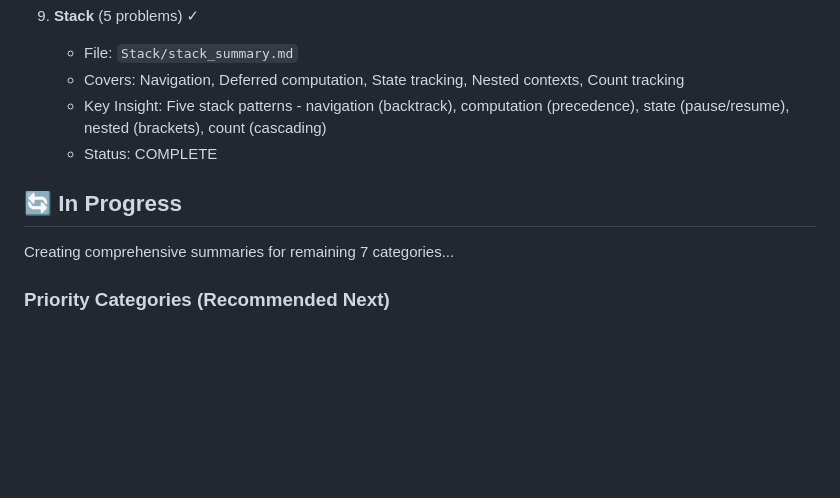
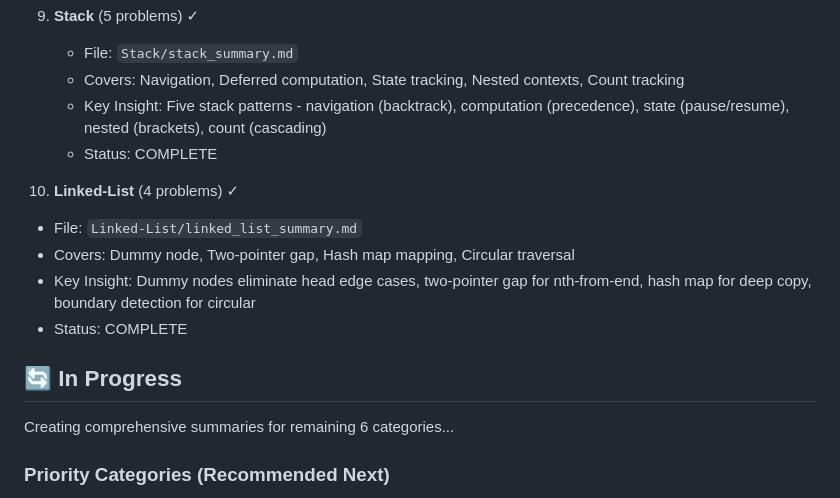
Before and after one commit to sparktsao/Questions100, a Markdown page: LeetCode/SUMMARY_STATUS.md, the part around the change. Rendered like a GitHub page; blank space fills up the shorter version.

```diff
--- a/LeetCode/SUMMARY_STATUS.md
+++ b/LeetCode/SUMMARY_STATUS.md
@@ -56,9 +56,15 @@
    - Key Insight: Five stack patterns - navigation (backtrack), computation (precedence), state (pause/resume), nested (brackets), count (cascading)
    - Status: COMPLETE
 
+10. **Linked-List** (4 problems) ✓
+   - File: `Linked-List/linked_list_summary.md`
+   - Covers: Dummy node, Two-pointer gap, Hash map mapping, Circular traversal
+   - Key Insight: Dummy nodes eliminate head edge cases, two-pointer gap for nth-from-end, hash map for deep copy, boundary detection for circular
+   - Status: COMPLETE
+
 ## 🔄 In Progress
 
-Creating comprehensive summaries for remaining 7 categories...
+Creating comprehensive summaries for remaining 6 categories...
 
 ### Priority Categories (Recommended Next)
 - **Tree** (10 problems) - DFS vs BFS traversal patterns
```
Also changed, not shown: LeetCode/Linked-List/linked_list_summary.md (added, +571 -0 lines).
